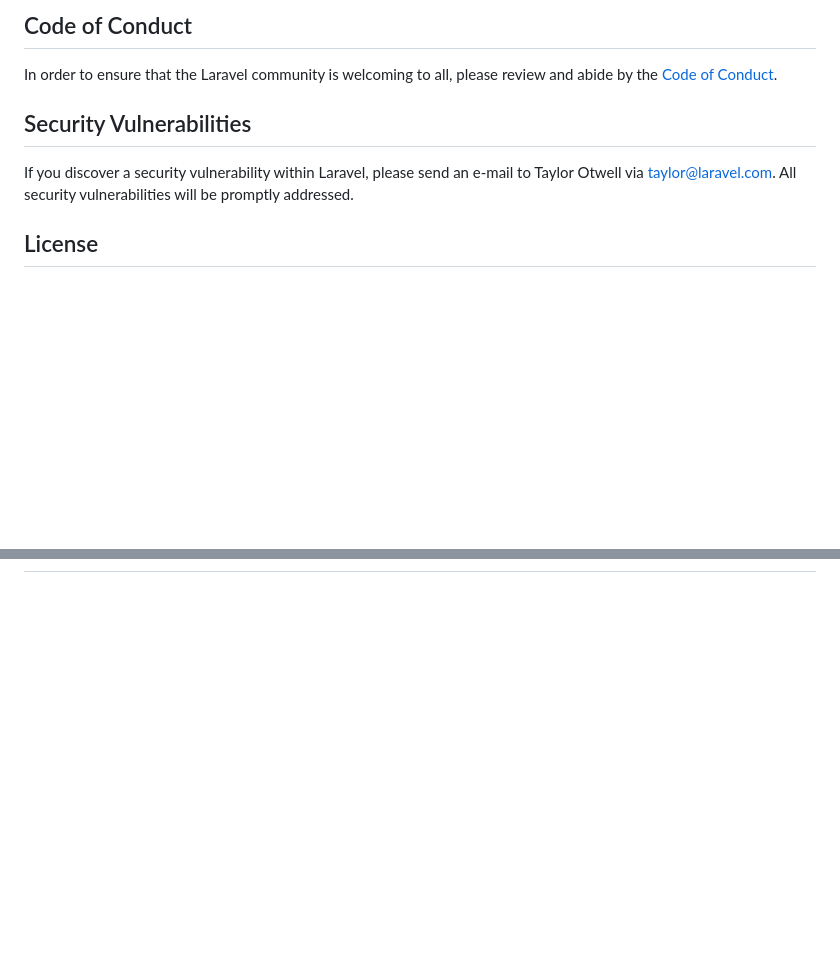
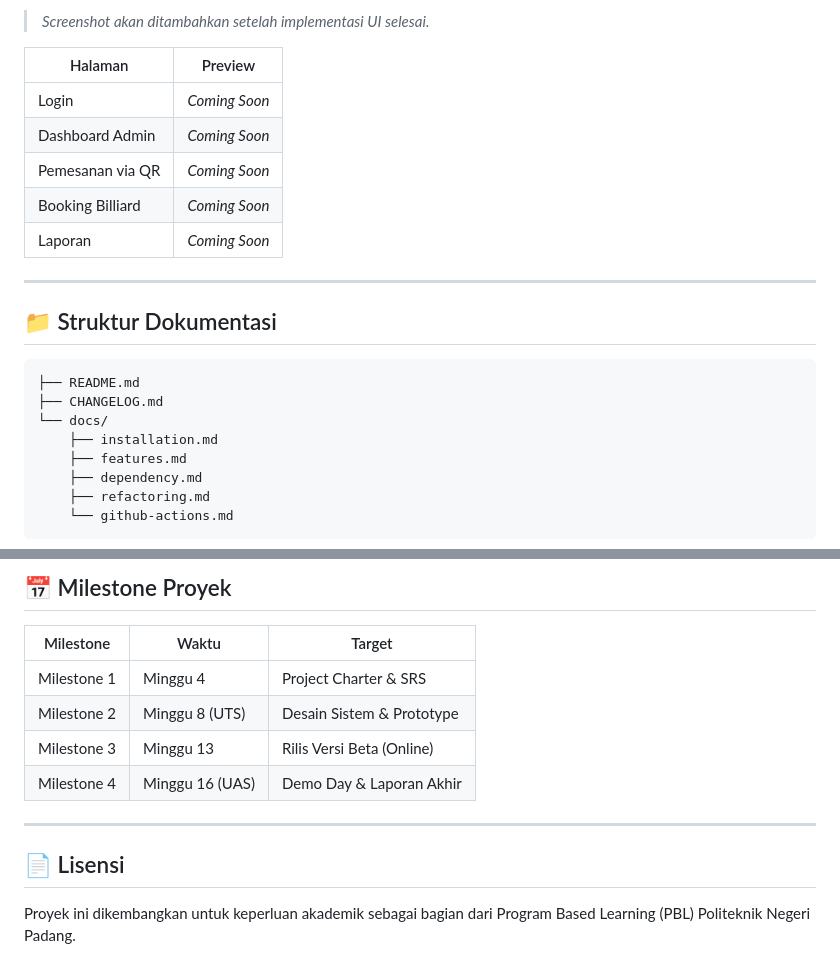
Before and after one commit to M-IrsyadGumanof/QM-Cafe-Billiard, a Markdown page: README.md, 2 parts joined by grey strips. Rendered like a GitHub page; blank space fills up the shorter version.

````diff
--- a/README.md
+++ b/README.md
@@ -47,11 +90,26 @@ Thank you for considering contributing to the Laravel framework! The contributio
 
-## Code of Conduct
+> _Screenshot akan ditambahkan setelah implementasi UI selesai._
 
-In order to ensure that the Laravel community is welcoming to all, please review and abide by the [Code of Conduct](https://laravel.com/docs/contributions#code-of-conduct).
+| Halaman | Preview |
+|---------|---------|
+| Login | _Coming Soon_ |
+| Dashboard Admin | _Coming Soon_ |
+| Pemesanan via QR | _Coming Soon_ |
+| Booking Billiard | _Coming Soon_ |
+| Laporan | _Coming Soon_ |
 
-## Security Vulnerabilities
+---
 
-If you discover a security vulnerability within Laravel, please send an e-mail to Taylor Otwell via [taylor@laravel.com](mailto:taylor@laravel.com). All security vulnerabilities will be promptly addressed.
+## 📁 Struktur Dokumentasi
 
-## License
+```
+├── README.md
+├── CHANGELOG.md
+└── docs/
+    ├── installation.md
+    ├── features.md
+    ├── dependency.md
+    ├── refactoring.md
+    └── github-actions.md
+```
 
@@ -61,0 +130,14 @@ The Laravel framework is open-sourced software licensed under the [MIT license](
+## 📅 Milestone Proyek
+
+| Milestone | Waktu | Target |
+|-----------|-------|--------|
+| Milestone 1 | Minggu 4 | Project Charter & SRS |
+| Milestone 2 | Minggu 8 (UTS) | Desain Sistem & Prototype |
+| Milestone 3 | Minggu 13 | Rilis Versi Beta (Online) |
+| Milestone 4 | Minggu 16 (UAS) | Demo Day & Laporan Akhir |
+
+---
+
+## 📄 Lisensi
+
+Proyek ini dikembangkan untuk keperluan akademik sebagai bagian dari Program Based Learning (PBL) Politeknik Negeri Padang.
````
Also changed, not shown: other parts of README.md (+85 -32 lines).
